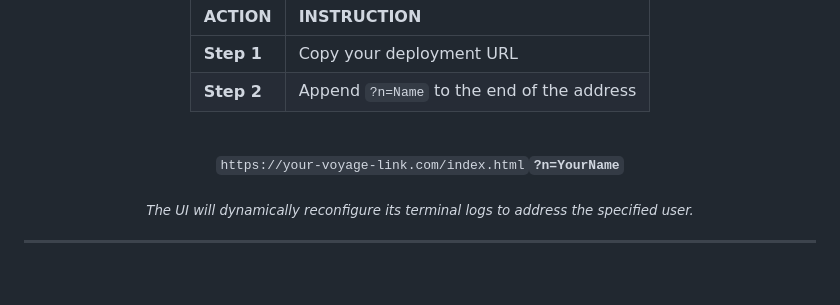
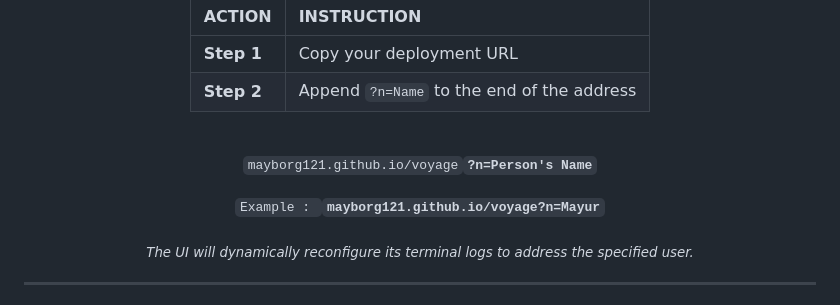
Before and after one commit to Mayborg121/voyage, a Markdown page: README.md, the part around the change. Drawn GitHub-style; blank space fills up the shorter version.

Commit message:
Update README with example URL format

```diff
--- a/README.md
+++ b/README.md
@@ -31,7 +31,9 @@ To target a specific recipient and unlock the custom terminal greeting, you must
 
 <br>
 
-`https://your-voyage-link.com/index.html`**`?n=YourName`**
+`mayborg121.github.io/voyage`**`?n=Person's Name`**
+
+`Example : `**`mayborg121.github.io/voyage?n=Mayur`**
 
 <p>
   <sub><i>The UI will dynamically reconfigure its terminal logs to address the specified user.</i></sub>
```
